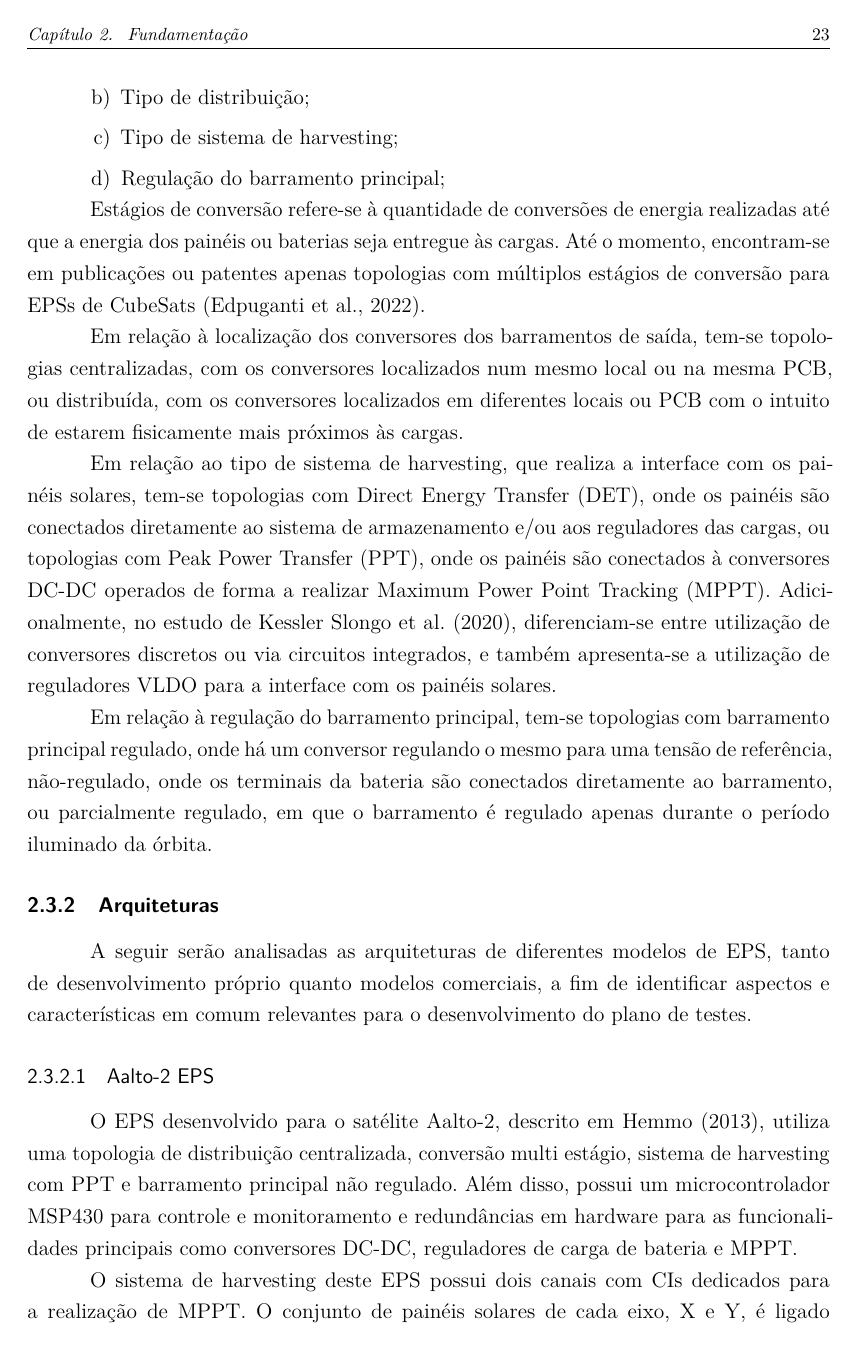
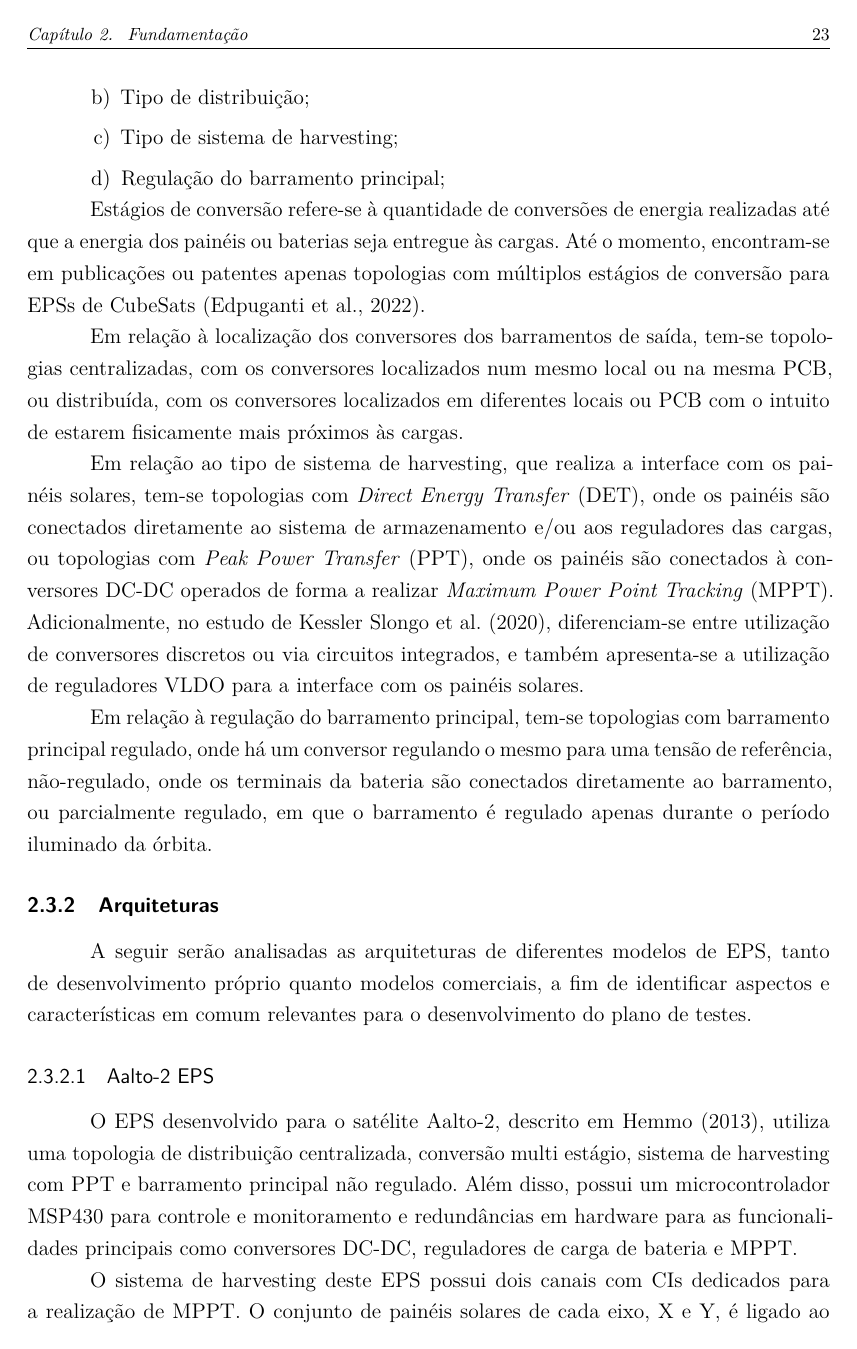
Before and after one commit to ramonborba/TCC-Testes-EPS, a LaTeX thesis (main.tex): page 24 of 78. Compiled offline with pdfLaTeX.

Commit message:
main: made english acronyms italic

```diff
--- a/main.tex
+++ b/main.tex
@@ -169,29 +169,29 @@
 
 % Declaração das siglas
 % \siglalista{ABNT}{Associação Brasileira de Normas Técnicas}
-\newacronym{OBDH}{OBDH}{On Board Data Handling}
-\newacronym{TTC}{TT\&C}{Telemetry Tracking \& Command}
-\newacronym{EPS}{EPS}{Electrical Power System}
-\newacronym{EPS2}{EPS 2.0}{Electrical Power System 2.0}
-\newacronym{REEPS}{RE\(^2\)PS}{Reliability Enchanced Electrical Power System}
-\newacronym{ECSS}{ECSS}{European Cooperation for Space Standardization}
-\newacronym{ESA}{ESA}{European Space Agency}
-\newacronym{DET}{DET}{Direct Energy Transfer}
-\newacronym{PPT}{PPT}{Peak Power Transfer}
-\newacronym{MPPT}{MPPT}{Maximum Power Point Tracking}
-\newacronym{BCR}{BCR}{Battery Charge Regulator}
-\newacronym{I2C}{I\(^2\)C}{Inter Integrated Circuit}
-\newacronym{COTS}{COTS}{Commercial-off-the-shelf}
-\newacronym{AIV}{AIV}{Assembly, Integration and Verification}
+\newacronym{OBDH}{OBDH}{\textit{On Board Data Handling}}
+\newacronym{TTC}{TT\&C}{\textit{Telemetry Tracking \& Command}}
+\newacronym{EPS}{EPS}{\textit{Electrical Power System}}
+\newacronym{EPS2}{EPS 2.0}{\textit{Electrical Power System 2.0}}
+\newacronym{REEPS}{RE\(^2\)PS}{\textit{Reliability Enchanced Electrical Power System}}
+\newacronym{ECSS}{ECSS}{\textit{European Cooperation for Space Standardization}}
+\newacronym{ESA}{ESA}{\textit{European Space Agency}}
+\newacronym{DET}{DET}{\textit{Direct Energy Transfer}}
+\newacronym{PPT}{PPT}{\textit{Peak Power Transfer}}
+\newacronym{MPPT}{MPPT}{\textit{Maximum Power Point Tracking}}
+\newacronym{BCR}{BCR}{\textit{Battery Charge Regulator}}
+\newacronym{I2C}{I\(^2\)C}{\textit{Inter Integrated Circuit}}
+\newacronym{COTS}{COTS}{\textit{Commercial-off-the-shelf}}
+\newacronym{AIV}{AIV}{\textit{Assembly, Integration and Verification}}
 \newacronym{UFSC}{UFSC}{Universidade Federal de Santa Catarina}
-\newacronym{CDS}{CDS}{Cubesat Design Specification}
-\newacronym{PO}{P\&O}{Perturb and Observe}
-\newacronym{DoD}{DoD}{Depth of Discharge}
-\newacronym{UART}{UART}{Universal Asynchronous Receiver-Transmitter}
-\newacronym{PWM}{PWM}{Pulse Width Modulation}
+\newacronym{CDS}{CDS}{\textit{Cubesat Design Specification}}
+\newacronym{PO}{P\&O}{\textit{Perturb and Observe}}
+\newacronym{DoD}{DoD}{\textit{Depth of Discharge}}
+\newacronym{UART}{UART}{\textit{Universal Asynchronous Receiver-Transmitter}}
+\newacronym{PWM}{PWM}{\textit{Pulse Width Modulation}}
 
 
-% Declaração dos simbolos
+% Declaração dos símbolos
 % \simbololista{C}{\ensuremath{C}}{Circunferência de um círculo}
 % \simbololista{pi}{\ensuremath{\pi}}{Número pi}
 % \simbololista{r}{\ensuremath{r}}{Raio de um círculo}
```
Also changed, not shown: main.tex (8 more changed lines).
